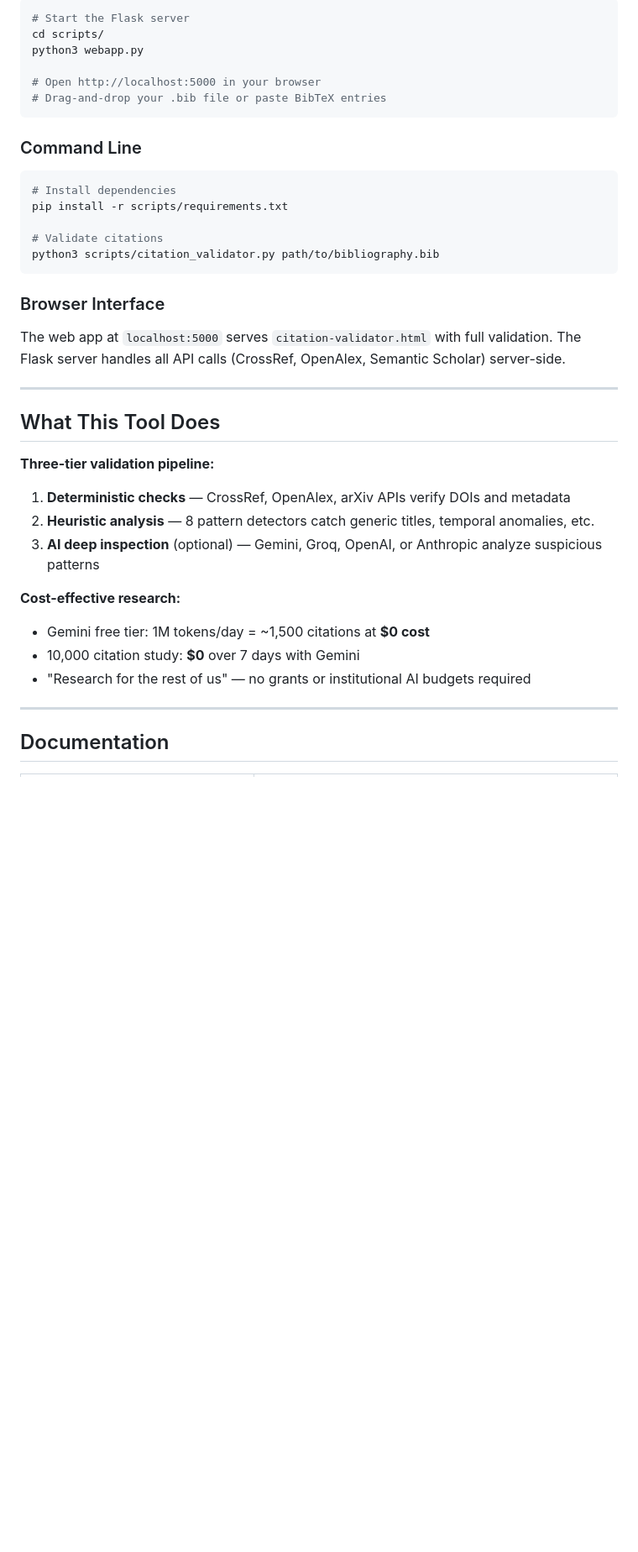
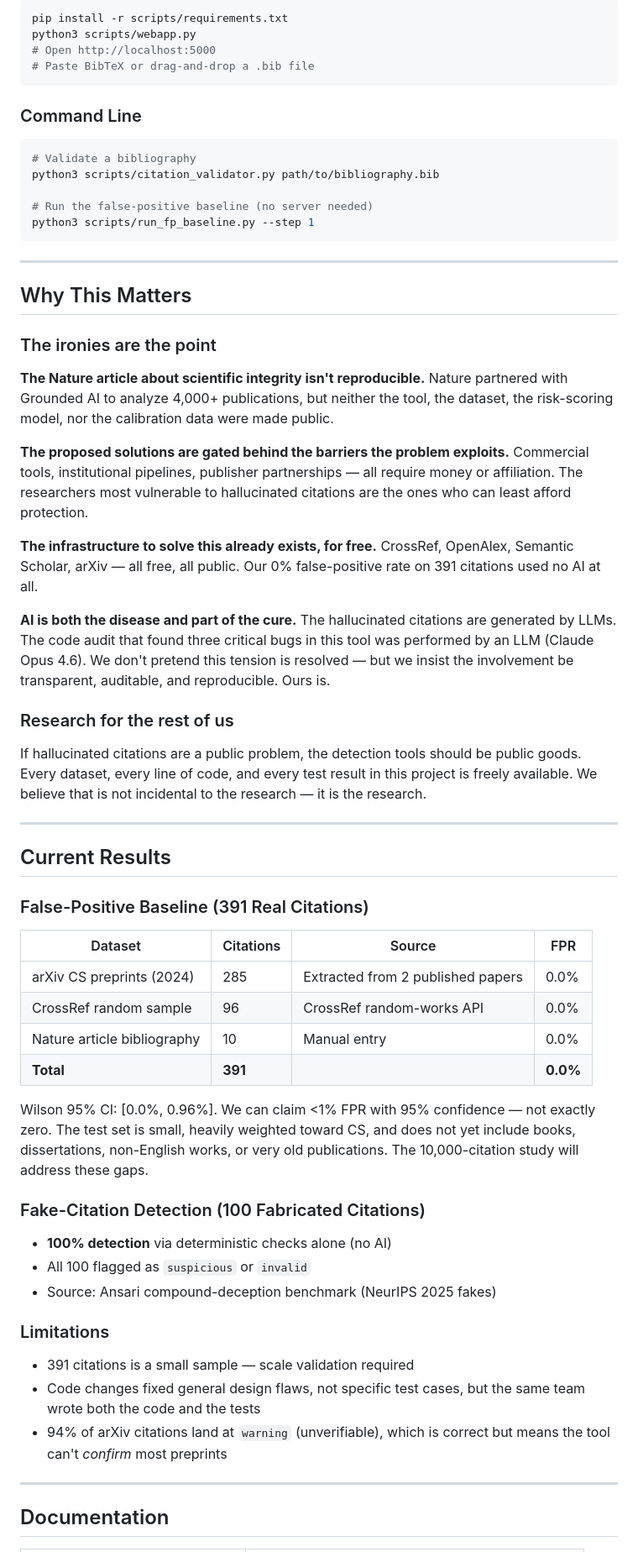
Before and after one commit to OhioMathTeacher/Ohio-Journal-of-School-Mathematics, a Markdown page: README.md, the part around one of its changes. Shown at 84% size. Rendered like a GitHub page; blank space fills up the shorter version.

````diff
--- a/README.md
+++ b/README.md
@@ -16,38 +84,85 @@
 ```bash
-# Start the Flask server
-cd scripts/
-python3 webapp.py
-
-# Open http://localhost:5000 in your browser
-# Drag-and-drop your .bib file or paste BibTeX entries
+pip install -r scripts/requirements.txt
+python3 scripts/webapp.py
+# Open http://localhost:5000
+# Paste BibTeX or drag-and-drop a .bib file
 ```
 
 ### Command Line
 ```bash
-# Install dependencies
-pip install -r scripts/requirements.txt
+# Validate a bibliography
+python3 scripts/citation_validator.py path/to/bibliography.bib
 
-# Validate citations
-python3 scripts/citation_validator.py path/to/bibliography.bib
+# Run the false-positive baseline (no server needed)
+python3 scripts/run_fp_baseline.py --step 1
 ```
-
-### Browser Interface
-The web app at `localhost:5000` serves `citation-validator.html` with full validation.
-The Flask server handles all API calls (CrossRef, OpenAlex, Semantic Scholar) server-side.
 
 ---
 
-## What This Tool Does
+## Why This Matters
 
-**Three-tier validation pipeline:**
-1. **Deterministic checks** — CrossRef, OpenAlex, arXiv APIs verify DOIs and metadata
-2. **Heuristic analysis** — 8 pattern detectors catch generic titles, temporal anomalies, etc.
-3. **AI deep inspection** (optional) — Gemini, Groq, OpenAI, or Anthropic analyze suspicious patterns
+### The ironies are the point
 
-**Cost-effective research:**
-- Gemini free tier: 1M tokens/day = ~1,500 citations at **$0 cost**
-- 10,000 citation study: **$0** over 7 days with Gemini
-- "Research for the rest of us" — no grants or institutional AI budgets required
+**The Nature article about scientific integrity isn't reproducible.**
+Nature partnered with Grounded AI to analyze 4,000+ publications, but
+neither the tool, the dataset, the risk-scoring model, nor the
+calibration data were made public.
+
+**The proposed solutions are gated behind the barriers the problem
+exploits.**  Commercial tools, institutional pipelines, publisher
+partnerships — all require money or affiliation.  The researchers most
+vulnerable to hallucinated citations are the ones who can least afford
+protection.
+
+**The infrastructure to solve this already exists, for free.**
+CrossRef, OpenAlex, Semantic Scholar, arXiv — all free, all public.
+Our 0% false-positive rate on 391 citations used no AI at all.
+
+**AI is both the disease and part of the cure.**  The hallucinated
+citations are generated by LLMs.  The code audit that found three
+critical bugs in this tool was performed by an LLM (Claude Opus 4.6).
+We don't pretend this tension is resolved — but we insist the
+involvement be transparent, auditable, and reproducible.  Ours is.
+
+### Research for the rest of us
+
+If hallucinated citations are a public problem, the detection tools
+should be public goods.  Every dataset, every line of code, and every
+test result in this project is freely available.  We believe that is
+not incidental to the research — it is the research.
+
+---
+
+## Current Results
+
+### False-Positive Baseline (391 Real Citations)
+
+| Dataset | Citations | Source | FPR |
+|---------|-----------|--------|-----|
+| arXiv CS preprints (2024) | 285 | Extracted from 2 published papers | 0.0% |
+| CrossRef random sample | 96 | CrossRef random-works API | 0.0% |
+| Nature article bibliography | 10 | Manual entry | 0.0% |
+| **Total** | **391** | | **0.0%** |
+
+Wilson 95% CI: [0.0%, 0.96%].  We can claim <1% FPR with 95%
+confidence — not exactly zero.  The test set is small, heavily weighted
+toward CS, and does not yet include books, dissertations, non-English
+works, or very old publications.  The 10,000-citation study will
+address these gaps.
+
+### Fake-Citation Detection (100 Fabricated Citations)
+
+- **100% detection** via deterministic checks alone (no AI)
+- All 100 flagged as `suspicious` or `invalid`
+- Source: Ansari compound-deception benchmark (NeurIPS 2025 fakes)
+
+### Limitations
+
+- 391 citations is a small sample — scale validation required
+- Code changes fixed general design flaws, not specific test cases,
+  but the same team wrote both the code and the tests
+- 94% of arXiv citations land at `warning` (unverifiable), which is
+  correct but means the tool can't *confirm* most preprints
 
 ---
 
````
Also changed, not shown: other parts of README.md (+102 -76 lines).
